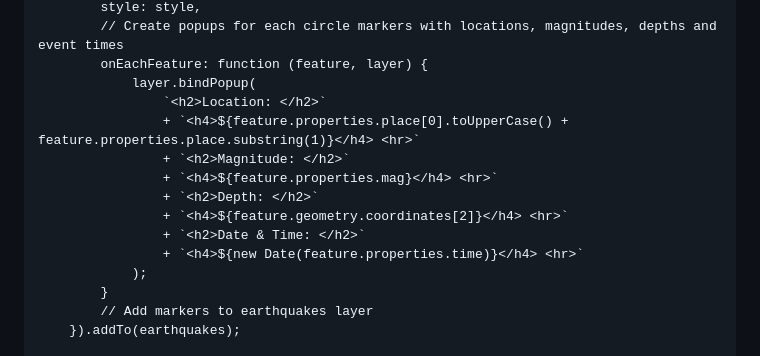
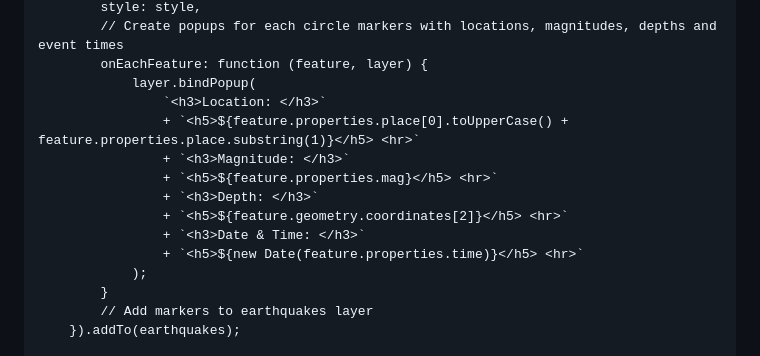
Before and after one commit to dianeooty/leaflet-challenge, a Markdown page: README.md, the part around the change. Rendered like a GitHub page.

```diff
--- a/README.md
+++ b/README.md
@@ -186,14 +186,14 @@ d3.json(url).then(function (data) {
         // Create popups for each circle markers with locations, magnitudes, depths and event times
         onEachFeature: function (feature, layer) {
             layer.bindPopup(
-                `<h2>Location: </h2>`
-                + `<h4>${feature.properties.place[0].toUpperCase() + feature.properties.place.substring(1)}</h4> <hr>`
-                + `<h2>Magnitude: </h2>`
-                + `<h4>${feature.properties.mag}</h4> <hr>`
-                + `<h2>Depth: </h2>`
-                + `<h4>${feature.geometry.coordinates[2]}</h4> <hr>`
-                + `<h2>Date & Time: </h2>`
-                + `<h4>${new Date(feature.properties.time)}</h4> <hr>`
+                `<h3>Location: </h3>`
+                + `<h5>${feature.properties.place[0].toUpperCase() + feature.properties.place.substring(1)}</h5> <hr>`
+                + `<h3>Magnitude: </h3>`
+                + `<h5>${feature.properties.mag}</h5> <hr>`
+                + `<h3>Depth: </h3>`
+                + `<h5>${feature.geometry.coordinates[2]}</h5> <hr>`
+                + `<h3>Date & Time: </h3>`
+                + `<h5>${new Date(feature.properties.time)}</h5> <hr>`
             );
         }
         // Add markers to earthquakes layer
```
